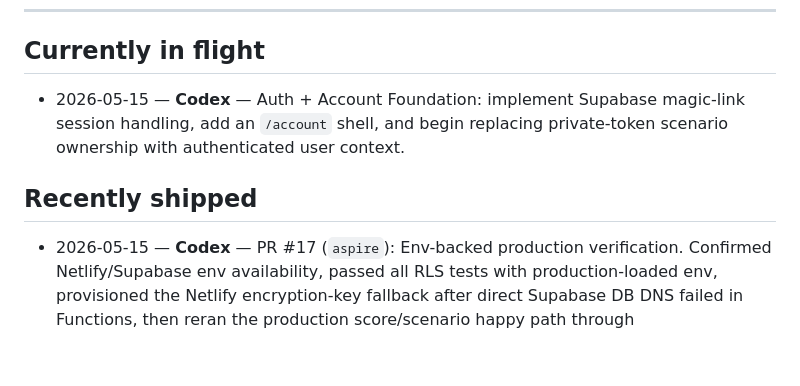
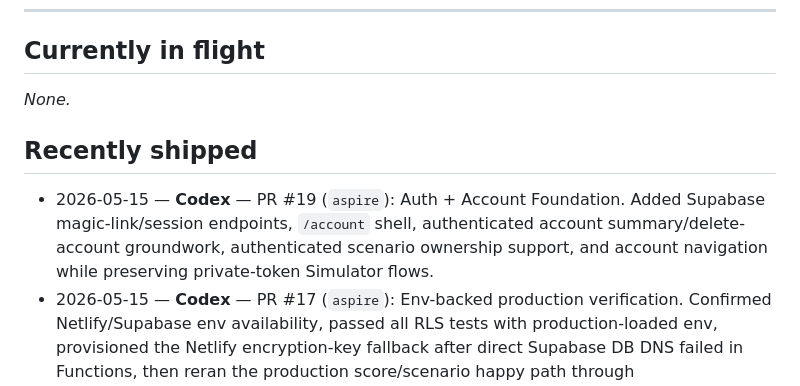
Before and after one commit to skrauss11/aspire, a Markdown page: STATUS.md, the part around the change. GitHub-like rendering; blank space fills up the shorter version.

Commit message:
Update status after auth foundation (#20)

```diff
--- a/STATUS.md
+++ b/STATUS.md
@@ -8,10 +8,11 @@ _Last updated: 2026-05-15 ET_
 
 ## Currently in flight
 
-- 2026-05-15 — **Codex** — Auth + Account Foundation: implement Supabase magic-link session handling, add an `/account` shell, and begin replacing private-token scenario ownership with authenticated user context.
+_None._
 
 ## Recently shipped
 
+- 2026-05-15 — **Codex** — PR #19 (`aspire`): Auth + Account Foundation. Added Supabase magic-link/session endpoints, `/account` shell, authenticated account summary/delete-account groundwork, authenticated scenario ownership support, and account navigation while preserving private-token Simulator flows.
 - 2026-05-15 — **Codex** — PR #17 (`aspire`): Env-backed production verification. Confirmed Netlify/Supabase env availability, passed all RLS tests with production-loaded env, provisioned the Netlify encryption-key fallback after direct Supabase DB DNS failed in Functions, then reran the production score/scenario happy path through share/revoke/delete with cleanup.
 - 2026-05-15 — **Codex** — PR #15 (`aspire`): Production smoke + launch hardening. Added simulator share copy/revoke controls, preserved private-token usability after deleting the current scenario, paired shared-page Aspire Gap with `AT THESE ASSUMPTIONS`, and reconciled `TECHNICAL_CONTEXT.md` plus the pre-launch checklist with the merged score/scenario contracts.
 - 2026-05-15 — **Codex** — PR #13 (`aspire`): Sprint 4 Simulator persistence/share loop. Added named scenario save/list/load/rename/delete, 10-scenario cap, make-baseline flow, public share links at `/simulator/s/[shareId]`, and a read-only shared scenario view.
```
